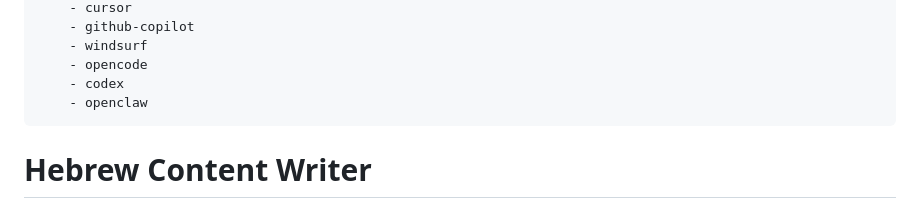
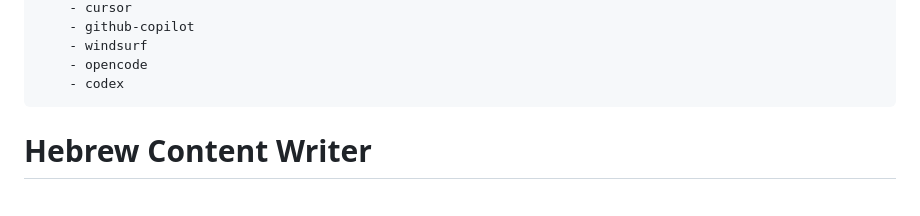
Before and after one commit to skills-il/localization, a Markdown page: hebrew-content-writer/SKILL.md, the part around the change. Drawn GitHub-style.

Commit message:
fix: remove openclaw from supported_agents

```diff
--- a/hebrew-content-writer/SKILL.md
+++ b/hebrew-content-writer/SKILL.md
@@ -41,7 +41,6 @@ metadata:
     - windsurf
     - opencode
     - codex
-    - openclaw
 ---
 
 # Hebrew Content Writer
```
